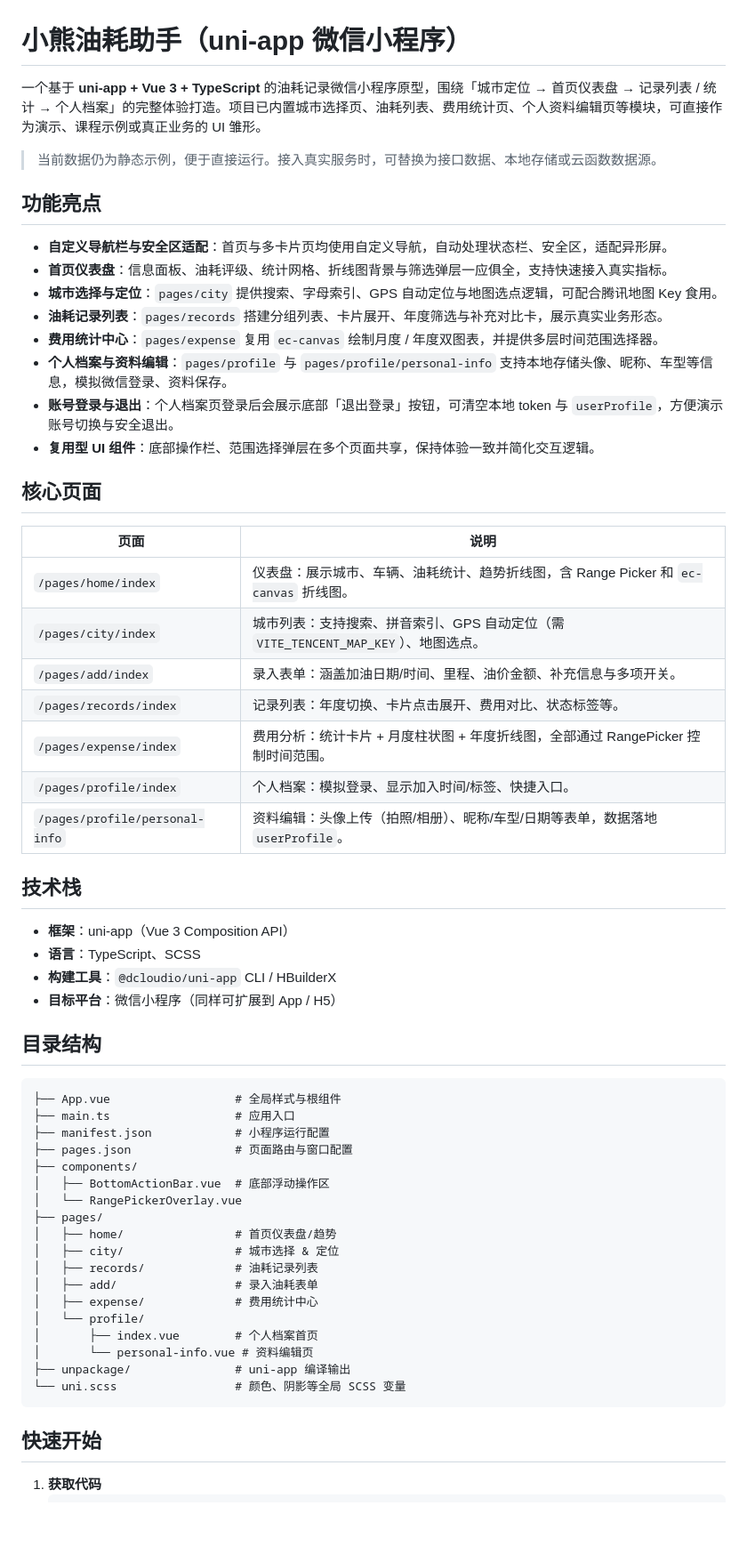
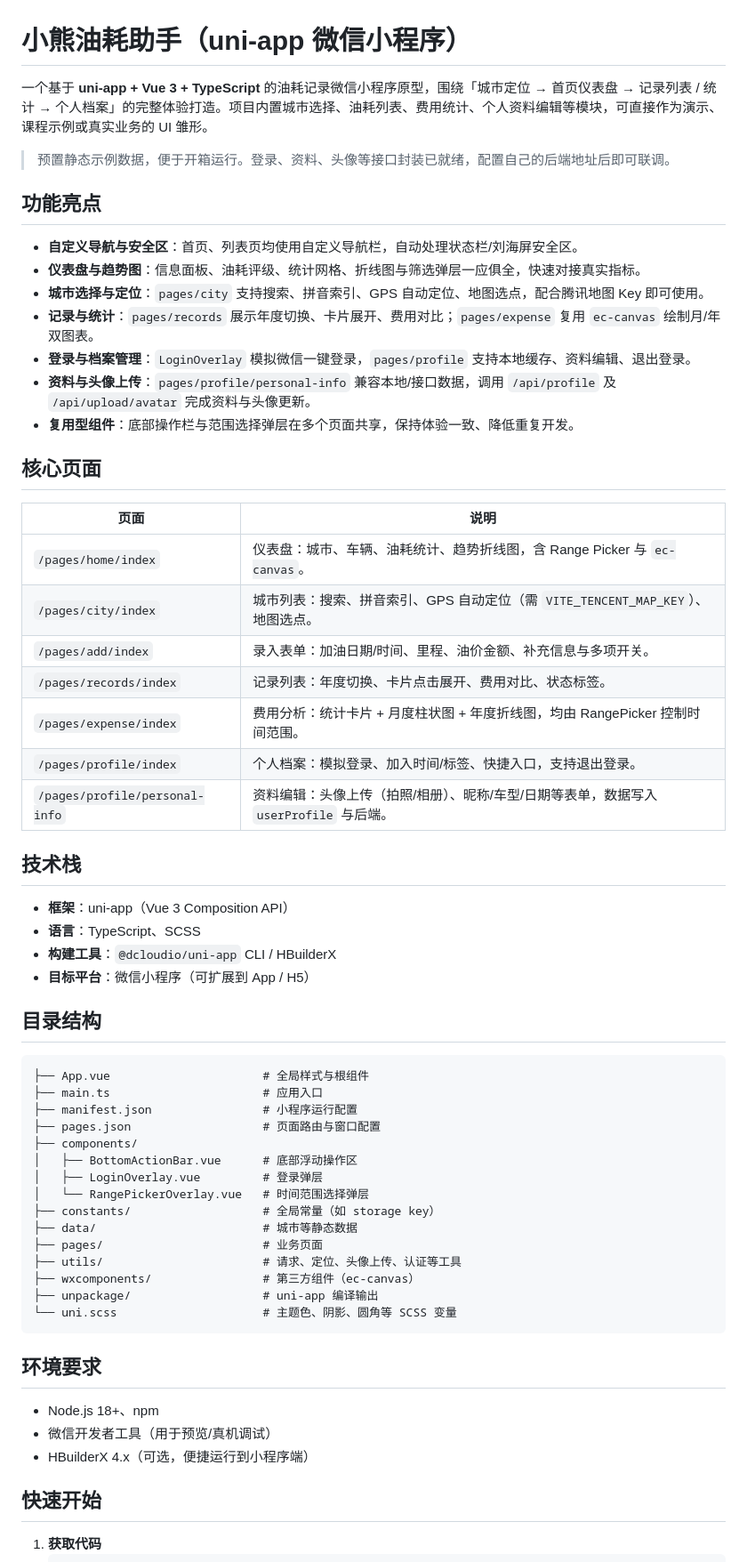
Before and after one commit to AlenZhang1998/cat-life-uniapp-wechat, a Markdown page: README.md, the part around the change printed below. Shown: that part at 89% size. GitHub-like rendering; blank space fills up the shorter version.

Commit message:
upd: README

````diff
--- a/README.md
+++ b/README.md
@@ -1,61 +1,63 @@
 # 小熊油耗助手（uni-app 微信小程序）
 
-一个基于 **uni-app + Vue 3 + TypeScript** 的油耗记录微信小程序原型，围绕「城市定位 → 首页仪表盘 → 记录列表 / 统计 → 个人档案」的完整体验打造。项目已内置城市选择页、油耗列表、费用统计页、个人资料编辑页等模块，可直接作为演示、课程示例或真正业务的 UI 雏形。
+一个基于 **uni-app + Vue 3 + TypeScript** 的油耗记录微信小程序原型，围绕「城市定位 → 首页仪表盘 → 记录列表 / 统计 → 个人档案」的完整体验打造。项目内置城市选择、油耗列表、费用统计、个人资料编辑等模块，可直接作为演示、课程示例或真实业务的 UI 雏形。
 
-> 当前数据仍为静态示例，便于直接运行。接入真实服务时，可替换为接口数据、本地存储或云函数数据源。
+> 预置静态示例数据，便于开箱运行。登录、资料、头像等接口封装已就绪，配置自己的后端地址后即可联调。
 
 ## 功能亮点
 
-- **自定义导航栏与安全区适配**：首页与多卡片页均使用自定义导航，自动处理状态栏、安全区，适配异形屏。
-- **首页仪表盘**：信息面板、油耗评级、统计网格、折线图背景与筛选弹层一应俱全，支持快速接入真实指标。
-- **城市选择与定位**：`pages/city` 提供搜索、字母索引、GPS 自动定位与地图选点逻辑，可配合腾讯地图 Key 食用。
-- **油耗记录列表**：`pages/records` 搭建分组列表、卡片展开、年度筛选与补充对比卡，展示真实业务形态。
-- **费用统计中心**：`pages/expense` 复用 `ec-canvas` 绘制月度 / 年度双图表，并提供多层时间范围选择器。
-- **个人档案与资料编辑**：`pages/profile` 与 `pages/profile/personal-info` 支持本地存储头像、昵称、车型等信息，模拟微信登录、资料保存。
-- **账号登录与退出**：个人档案页登录后会展示底部「退出登录」按钮，可清空本地 token 与 `userProfile`，方便演示账号切换与安全退出。
-- **复用型 UI 组件**：底部操作栏、范围选择弹层在多个页面共享，保持体验一致并简化交互逻辑。
+- **自定义导航与安全区**：首页、列表页均使用自定义导航栏，自动处理状态栏/刘海屏安全区。
+- **仪表盘与趋势图**：信息面板、油耗评级、统计网格、折线图与筛选弹层一应俱全，快速对接真实指标。
+- **城市选择与定位**：`pages/city` 支持搜索、拼音索引、GPS 自动定位、地图选点，配合腾讯地图 Key 即可使用。
+- **记录与统计**：`pages/records` 展示年度切换、卡片展开、费用对比；`pages/expense` 复用 `ec-canvas` 绘制月/年双图表。
+- **登录与档案管理**：`LoginOverlay` 模拟微信一键登录，`pages/profile` 支持本地缓存、资料编辑、退出登录。
+- **资料与头像上传**：`pages/profile/personal-info` 兼容本地/接口数据，调用 `/api/profile` 及 `/api/upload/avatar` 完成资料与头像更新。
+- **复用型组件**：底部操作栏与范围选择弹层在多个页面共享，保持体验一致、降低重复开发。
 
 ## 核心页面
 
 | 页面 | 说明 |
 | --- | --- |
-| `/pages/home/index` | 仪表盘：展示城市、车辆、油耗统计、趋势折线图，含 Range Picker 和 `ec-canvas` 折线图。 |
-| `/pages/city/index` | 城市列表：支持搜索、拼音索引、GPS 自动定位（需 `VITE_TENCENT_MAP_KEY`）、地图选点。 |
-| `/pages/add/index` | 录入表单：涵盖加油日期/时间、里程、油价金额、补充信息与多项开关。 |
-| `/pages/records/index` | 记录列表：年度切换、卡片点击展开、费用对比、状态标签等。 |
-| `/pages/expense/index` | 费用分析：统计卡片 + 月度柱状图 + 年度折线图，全部通过 RangePicker 控制时间范围。 |
-| `/pages/profile/index` | 个人档案：模拟登录、显示加入时间/标签、快捷入口。 |
-| `/pages/profile/personal-info` | 资料编辑：头像上传（拍照/相册）、昵称/车型/日期等表单，数据落地 `userProfile`。 |
+| `/pages/home/index` | 仪表盘：城市、车辆、油耗统计、趋势折线图，含 Range Picker 与 `ec-canvas`。 |
+| `/pages/city/index` | 城市列表：搜索、拼音索引、GPS 自动定位（需 `VITE_TENCENT_MAP_KEY`）、地图选点。 |
+| `/pages/add/index` | 录入表单：加油日期/时间、里程、油价金额、补充信息与多项开关。 |
+| `/pages/records/index` | 记录列表：年度切换、卡片点击展开、费用对比、状态标签。 |
+| `/pages/expense/index` | 费用分析：统计卡片 + 月度柱状图 + 年度折线图，均由 RangePicker 控制时间范围。 |
+| `/pages/profile/index` | 个人档案：模拟登录、加入时间/标签、快捷入口，支持退出登录。 |
+| `/pages/profile/personal-info` | 资料编辑：头像上传（拍照/相册）、昵称/车型/日期等表单，数据写入 `userProfile` 与后端。 |
 
 ## 技术栈
 
 - **框架**：uni-app（Vue 3 Composition API）
 - **语言**：TypeScript、SCSS
 - **构建工具**：`@dcloudio/uni-app` CLI / HBuilderX
-- **目标平台**：微信小程序（同样可扩展到 App / H5）
+- **目标平台**：微信小程序（可扩展到 App / H5）
 
 ## 目录结构
 
 ```
-├── App.vue                  # 全局样式与根组件
-├── main.ts                  # 应用入口
-├── manifest.json            # 小程序运行配置
-├── pages.json               # 页面路由与窗口配置
+├── App.vue                      # 全局样式与根组件
+├── main.ts                      # 应用入口
+├── manifest.json                # 小程序运行配置
+├── pages.json                   # 页面路由与窗口配置
 ├── components/
-│   ├── BottomActionBar.vue  # 底部浮动操作区
-│   └── RangePickerOverlay.vue
-├── pages/
-│   ├── home/                # 首页仪表盘/趋势
-│   ├── city/                # 城市选择 & 定位
-│   ├── records/             # 油耗记录列表
-│   ├── add/                 # 录入油耗表单
-│   ├── expense/             # 费用统计中心
-│   └── profile/
-│       ├── index.vue        # 个人档案首页
-│       └── personal-info.vue # 资料编辑页
-├── unpackage/               # uni-app 编译输出
-└── uni.scss                 # 颜色、阴影等全局 SCSS 变量
+│   ├── BottomActionBar.vue      # 底部浮动操作区
+│   ├── LoginOverlay.vue         # 登录弹层
+│   └── RangePickerOverlay.vue   # 时间范围选择弹层
+├── constants/                   # 全局常量（如 storage key）
+├── data/                        # 城市等静态数据
+├── pages/                       # 业务页面
+├── utils/                       # 请求、定位、头像上传、认证等工具
+├── wxcomponents/                # 第三方组件（ec-canvas）
+├── unpackage/                   # uni-app 编译输出
+└── uni.scss                     # 主题色、阴影、圆角等 SCSS 变量
 ```
+
+## 环境要求
+
+- Node.js 18+、npm
+- 微信开发者工具（用于预览/真机调试）
+- HBuilderX 4.x（可选，便捷运行到小程序端）
 
 ## 快速开始
 
````
Also changed, not shown: other parts of README.md (+36 -33 lines).
